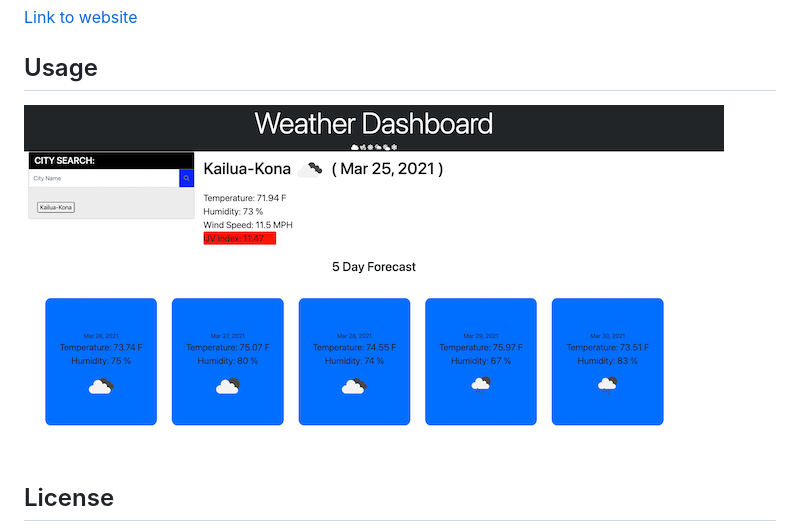
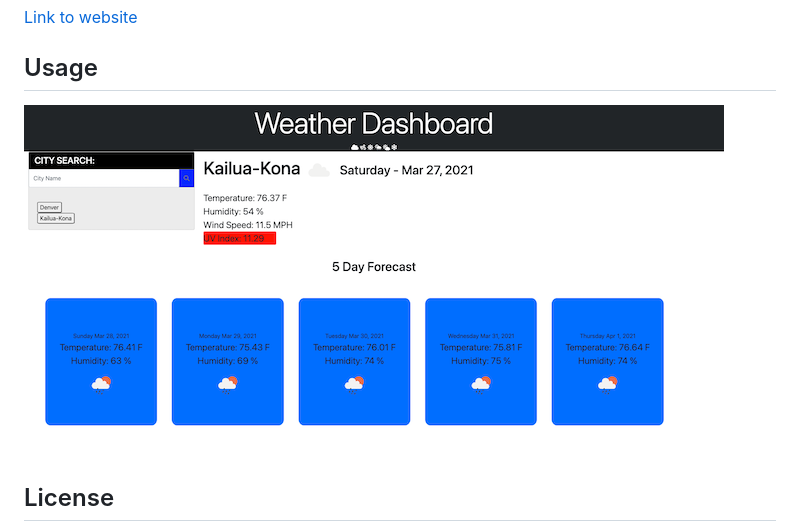
Before and after one commit to jmnfire/06-Server-Side-APIs-Weather-Dashboard, a Markdown page: README.md, the part around the change. Rendered like a GitHub page; pictures changed too: assets/image/1screencapture-file-Users-JovanNixon-Desktop-Homework-06-Server-Side-APIs-Weather-Dashboard-index-html-2021-03-27-15_41_12.png (added), assets/image/screencapture-file-Users-JovanNixon-Desktop-Homework-06-Server-Side-APIs-Weather-Dashboard-indext-html-2021-03-25-23_28_44.png (deleted).

Commit message:
Final Update1

```diff
--- a/README.md
+++ b/README.md
@@ -32,7 +32,7 @@ NO installation required you can view the page. If you want to look at my code,
 
 ## Usage
 
-![screenshot](assets/image/screencapture-file-Users-JovanNixon-Desktop-Homework-06-Server-Side-APIs-Weather-Dashboard-indext-html-2021-03-25-23_28_44.png)
+![screenshot](assets/image/1screencapture-file-Users-JovanNixon-Desktop-Homework-06-Server-Side-APIs-Weather-Dashboard-index-html-2021-03-27-15_41_12.png)
 
 
 ## License
```
Also changed, not shown: 2 other files.
